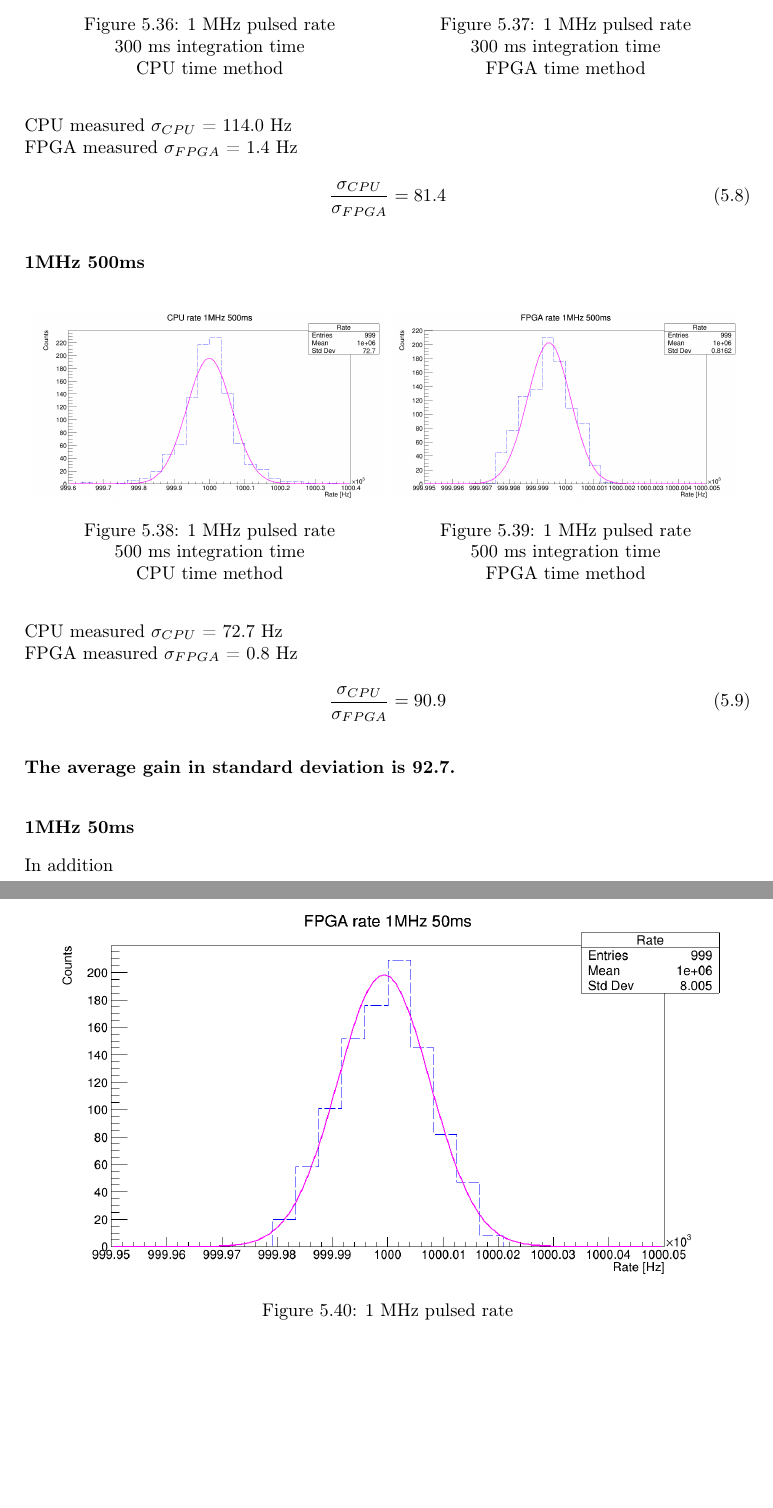
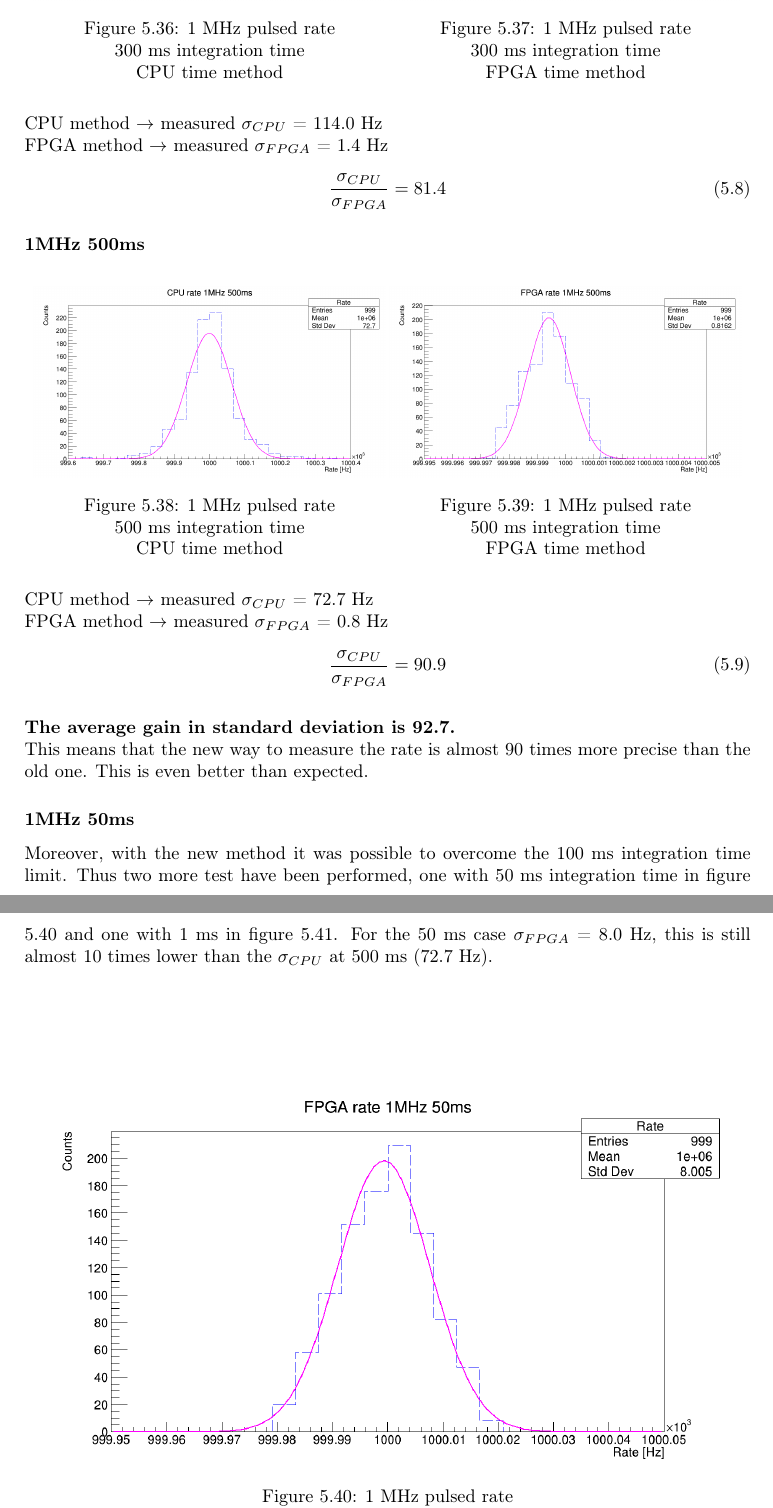
Before and after one commit to stefan-zugravel/Tesi_StefanCristiZugravel, a LaTeX thesis (Tesi_Stefan.tex, which reads Chapters/ch5.tex): two parts of pages 88 and 89 of 96 before the commit and two parts of pages 88 and 89 of 97 after it, joined at a grey line, cut so that both start at the same text, the shorter picture padded with empty space. Compiled offline with pdfLaTeX.

Commit message:
09/10/2021 15:19

```diff
--- a/Chapters/ch5.tex
+++ b/Chapters/ch5.tex
@@ -466,9 +465,9 @@ FPGA measured $\sigma_{FPGA}$ = 2.1 Hz
 		\label{fig:FPGA-time-rate-1MHz-300ms}
 	\end{minipage}
 \end{figure}
-\noindent CPU measured $\sigma_{CPU}$ = 114.0 Hz
+\noindent CPU method $\rightarrow$ measured $\sigma_{CPU}$ = 114.0 Hz
 \newline
-FPGA measured $\sigma_{FPGA}$ = 1.4 Hz
+FPGA method $\rightarrow$ measured $\sigma_{FPGA}$ = 1.4 Hz
 \begin{equation}
 	\frac{\sigma_{CPU}}{\sigma_{FPGA}} = 81.4
 \end{equation}
@@ -489,16 +488,20 @@ FPGA measured $\sigma_{FPGA}$ = 1.4 Hz
 		\label{fig:FPGA-time-rate-1MHz-500ms}
 	\end{minipage}
 \end{figure}
-\noindent CPU measured $\sigma_{CPU}$ = 72.7 Hz
+\noindent CPU method $\rightarrow$ measured $\sigma_{CPU}$ = 72.7 Hz
 \newline
-FPGA measured $\sigma_{FPGA}$ = 0.8 Hz
+FPGA method $\rightarrow$ measured $\sigma_{FPGA}$ = 0.8 Hz
 \begin{equation}
 	\frac{\sigma_{CPU}}{\sigma_{FPGA}} = 90.9
 \end{equation}
 \newline
 \noindent \textbf{The average gain in standard deviation is 92.7.}
+\newline
+This means that the new way to measure the rate is almost 90 times more precise than the old one. This is even better than expected.
+
 \subsubsection{1MHz 50ms}
-\noindent In addition
+\noindent Moreover, with the new method it was possible to overcome the 100~ms integration time limit. Thus two more test have been performed, one with 50~ms integration time in figure \ref{fig:FPGA-time-rate-1MHz-50ms} and one with 1~ms in figure \ref{fig:FPGA-time-rate-1MHz-1ms}.
+For the 50~ms case $\sigma_{FPGA}$~=~8.0~Hz, this is still almost 10 times lower than the $\sigma_{CPU}$ at 500~ms (72.7~Hz).
 \begin{figure}[H]
 	\centering
 	\includegraphics[width=0.95\linewidth]{IMG/ch5/RateMeasures/FPGA-time-rate-1MHz-50ms}
```
Also changed, not shown: Chapters/ch5.tex (12 more changed lines).
